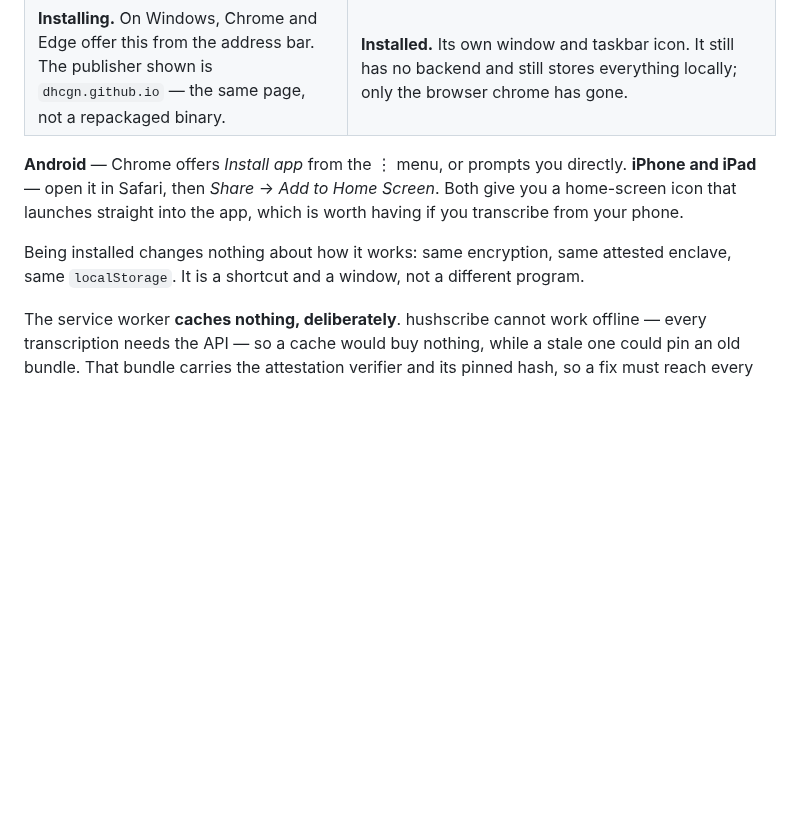
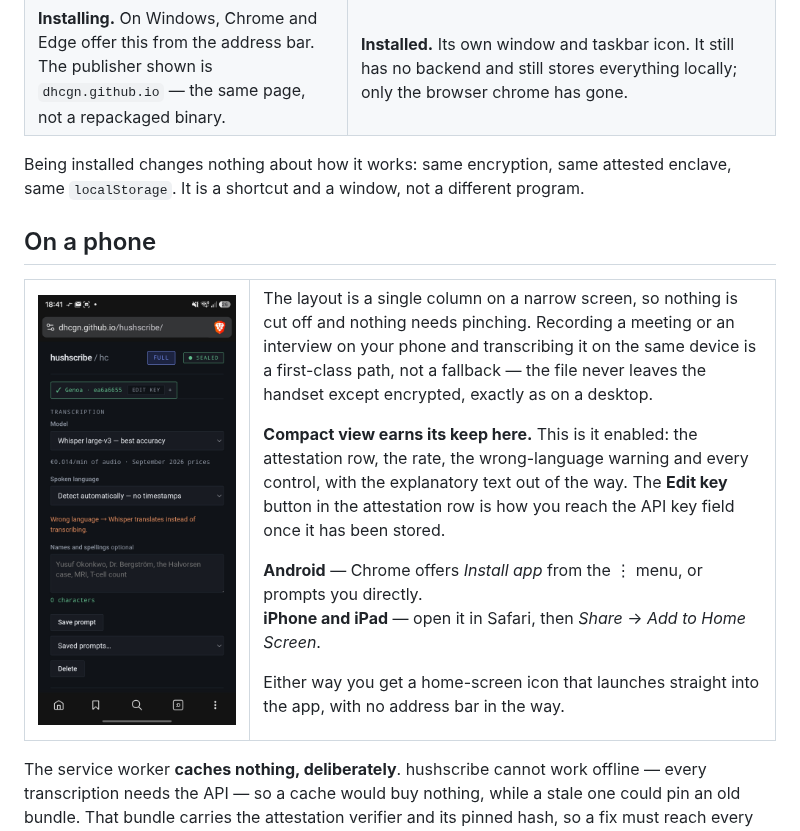
Before and after one commit to dhcgn/hushscribe, a Markdown page: README.md, the part around the change. GitHub-like rendering; pictures changed too: docs/screenshots/smartphone_android.jpg (added); blank space fills up the shorter version.

Commit message:
Show the phone experience its own section
A screenshot from Android on the live site, with the mobile install steps moved
alongside it. Previously the phone was a two-line afterthought inside the desktop
install section, which undersold it: recording an interview on a phone and
transcribing it on the same device is a first-class path, and the encryption
story is identical there.

The screenshot happens to make three points at once — the single-column layout at
narrow width, compact view doing real work rather than being a preference, and
the Edit key button being the way back to a stored key. Left it as one image
rather than three.

Co-Authored-By: Claude Opus 5 <noreply@anthropic.com>

```diff
--- a/README.md
+++ b/README.md
@@ -190,13 +190,43 @@ window — no store, no packaging, the same static page either way.
   </tr>
 </table>
 
-**Android** — Chrome offers *Install app* from the ⋮ menu, or prompts you directly.
-**iPhone and iPad** — open it in Safari, then *Share* → *Add to Home Screen*. Both give you
-a home-screen icon that launches straight into the app, which is worth having if you
-transcribe from your phone.
-
 Being installed changes nothing about how it works: same encryption, same attested enclave,
 same `localStorage`. It is a shortcut and a window, not a different program.
+
+## On a phone
+
+<table>
+  <tr>
+    <td width="30%" valign="top">
+      <img src="docs/screenshots/smartphone_android.jpg" width="100%"
+           alt="hushscribe on an Android phone in compact view: the sealed attestation row with an Edit key button, and the model, language and prompt controls stacked in a single column.">
+    </td>
+    <td valign="top">
+      <p>
+        The layout is a single column on a narrow screen, so nothing is cut off and nothing
+        needs pinching. Recording a meeting or an interview on your phone and transcribing it
+        on the same device is a first-class path, not a fallback &mdash; the file never leaves
+        the handset except encrypted, exactly as on a desktop.
+      </p>
+      <p>
+        <b>Compact view earns its keep here.</b> This is it enabled: the attestation row, the
+        rate, the wrong-language warning and every control, with the explanatory text out of
+        the way. The <b>Edit key</b> button in the attestation row is how you reach the API
+        key field once it has been stored.
+      </p>
+      <p>
+        <b>Android</b> &mdash; Chrome offers <i>Install app</i> from the &#8942; menu, or
+        prompts you directly.<br>
+        <b>iPhone and iPad</b> &mdash; open it in Safari, then <i>Share</i> &rarr;
+        <i>Add to Home Screen</i>.
+      </p>
+      <p>
+        Either way you get a home-screen icon that launches straight into the app, with no
+        address bar in the way.
+      </p>
+    </td>
+  </tr>
+</table>
 
 The service worker **caches nothing, deliberately**. hushscribe cannot work offline — every
 transcription needs the API — so a cache would buy nothing, while a stale one could pin an
```
